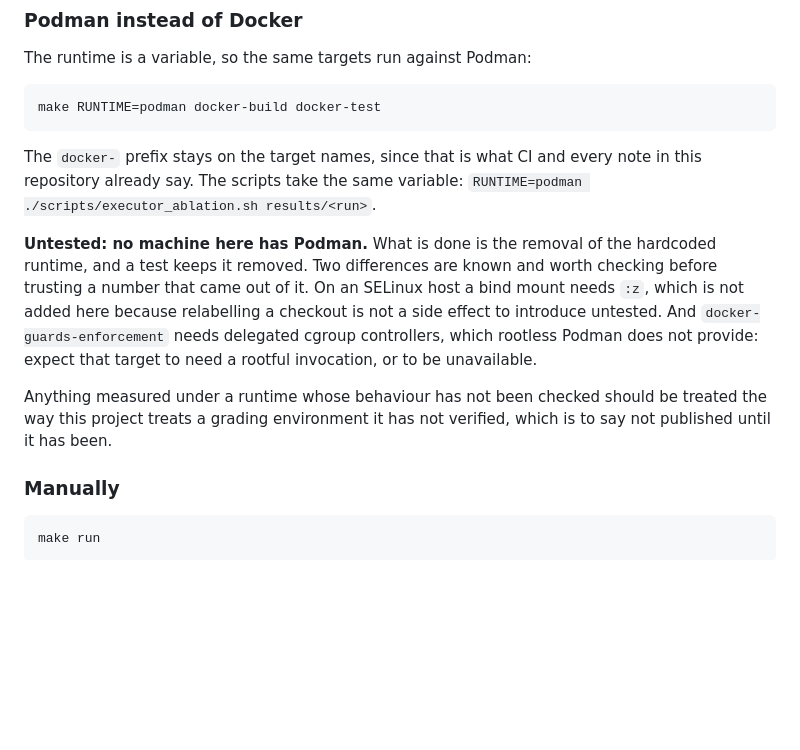
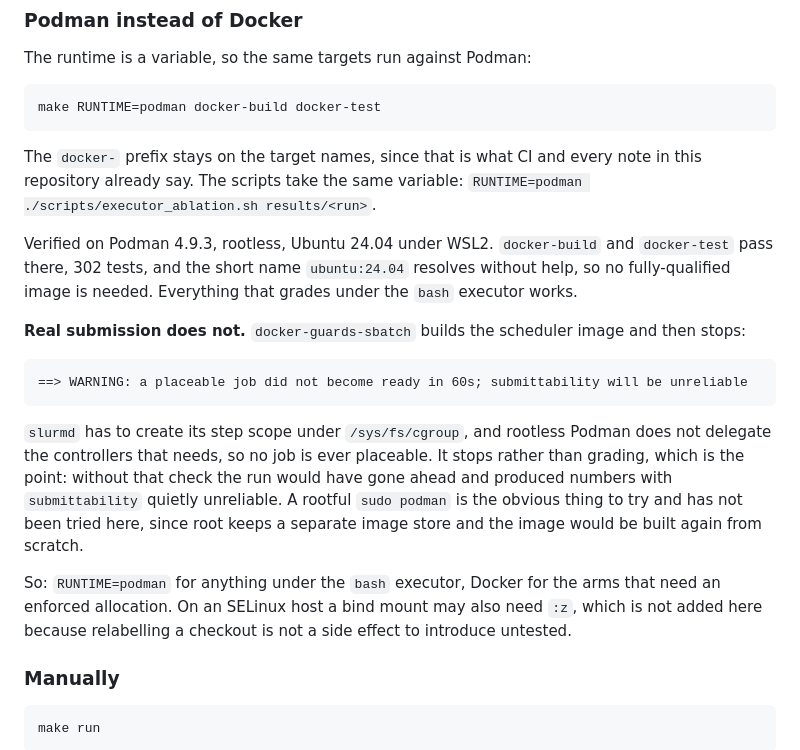
Before and after one commit to antoniorotundo2/anvil, a Markdown page: README.md, the part around the change. Drawn GitHub-style; blank space fills up the shorter version.

Commit message:
podman runs everything except real submission

````diff
--- a/README.md
+++ b/README.md
@@ -98,16 +98,25 @@ The `docker-` prefix stays on the target names, since that is what CI and every
 repository already say. The scripts take the same variable:
 `RUNTIME=podman ./scripts/executor_ablation.sh results/<run>`.
 
-**Untested: no machine here has Podman.** What is done is the removal of the hardcoded runtime, and
-a test keeps it removed. Two differences are known and worth checking before trusting a number that
-came out of it. On an SELinux host a bind mount needs `:z`, which is not added here because
-relabelling a checkout is not a side effect to introduce untested. And `docker-guards-enforcement`
-needs delegated cgroup controllers, which rootless Podman does not provide: expect that target to
-need a rootful invocation, or to be unavailable.
+Verified on Podman 4.9.3, rootless, Ubuntu 24.04 under WSL2. `docker-build` and `docker-test` pass
+there, 302 tests, and the short name `ubuntu:24.04` resolves without help, so no fully-qualified
+image is needed. Everything that grades under the `bash` executor works.
 
-Anything measured under a runtime whose behaviour has not been checked should be treated the way
-this project treats a grading environment it has not verified, which is to say not published until
-it has been.
+**Real submission does not.** `docker-guards-sbatch` builds the scheduler image and then stops:
+
+```
+==> WARNING: a placeable job did not become ready in 60s; submittability will be unreliable
+```
+
+`slurmd` has to create its step scope under `/sys/fs/cgroup`, and rootless Podman does not delegate
+the controllers that needs, so no job is ever placeable. It stops rather than grading, which is the
+point: without that check the run would have gone ahead and produced numbers with `submittability`
+quietly unreliable. A rootful `sudo podman` is the obvious thing to try and has not been tried here,
+since root keeps a separate image store and the image would be built again from scratch.
+
+So: `RUNTIME=podman` for anything under the `bash` executor, Docker for the arms that need an
+enforced allocation. On an SELinux host a bind mount may also need `:z`, which is not added here
+because relabelling a checkout is not a side effect to introduce untested.
 
 ### Manually
 
````
Also changed, not shown: docs/OBSERVED_FAILURES.md (+8 -0 lines).
